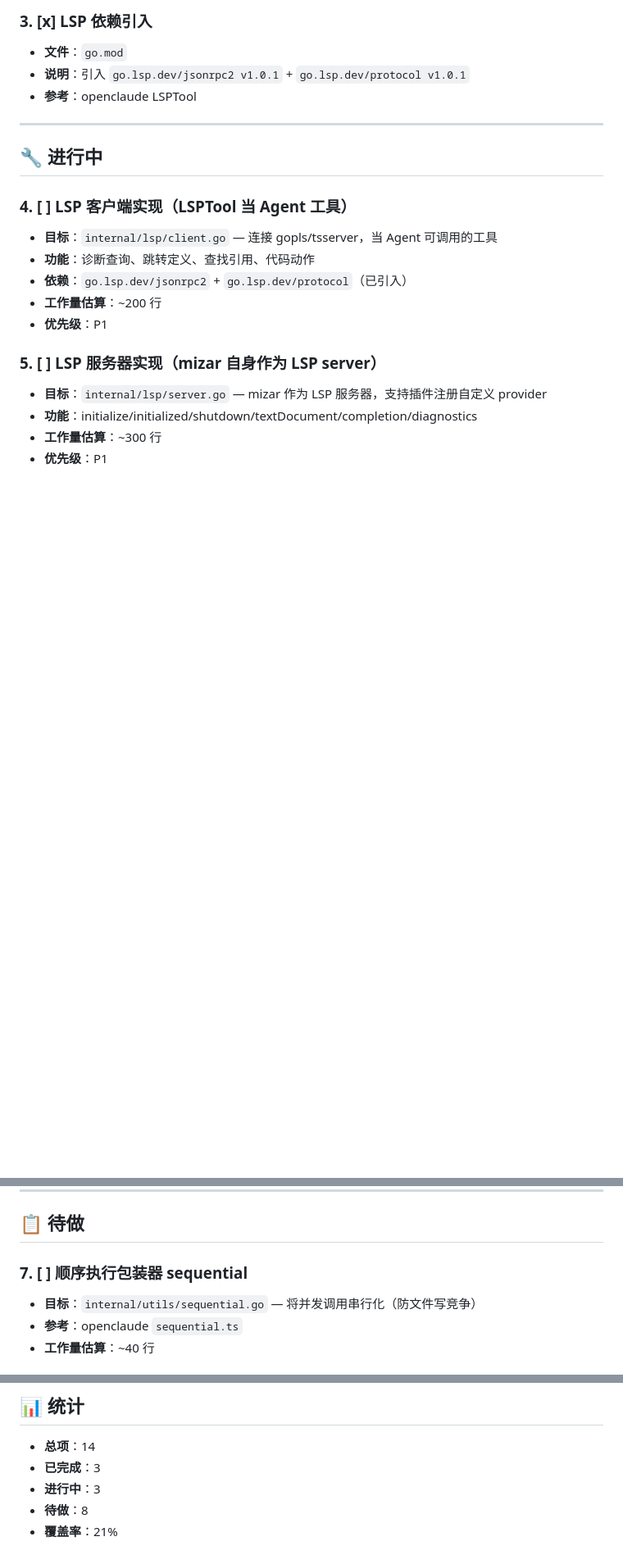
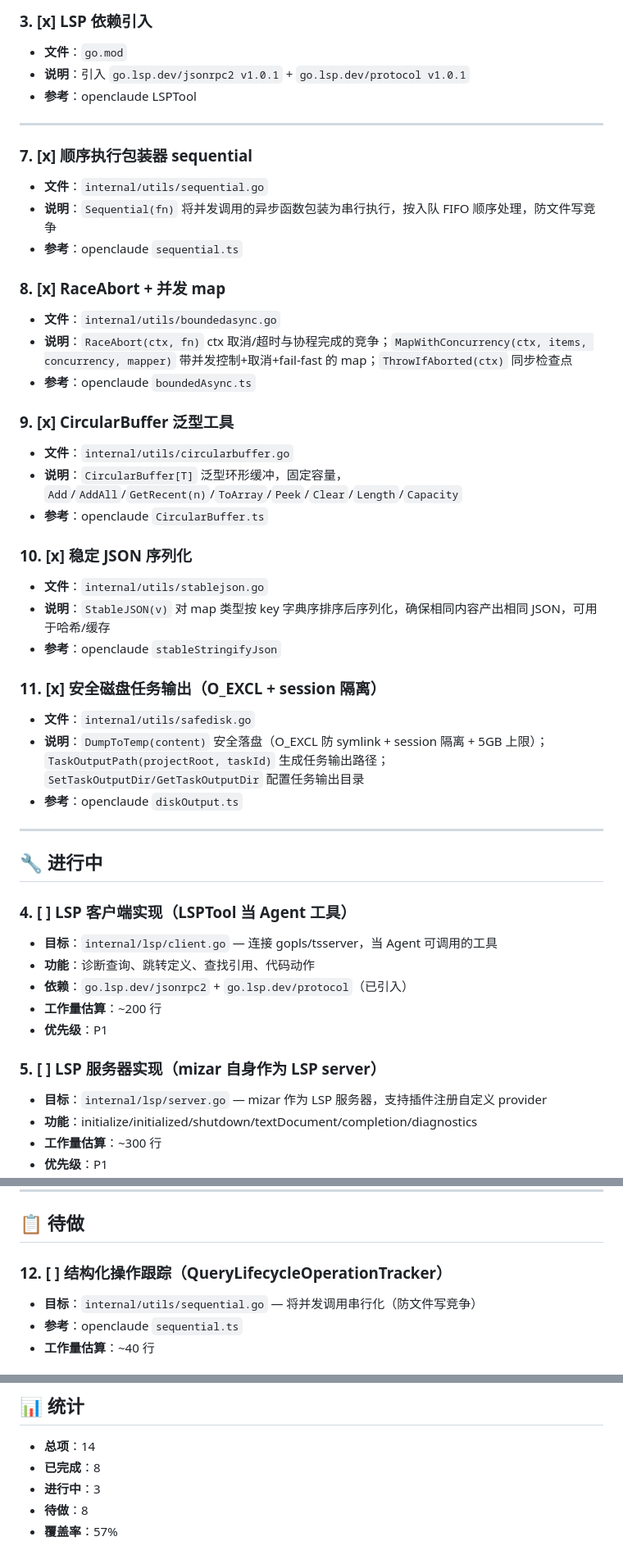
Before and after one commit to icefairy/mizar, a Markdown page: docs/todo.md, 3 parts joined by grey strips. Shown at 82% size. Rendered like a GitHub page; blank space fills up the shorter version.

Commit message:
docs: 更新 todo.md（8/14 已完成）

```diff
--- a/docs/todo.md
+++ b/docs/todo.md
@@ -34,6 +34,38 @@
 
 ---
 
+### 7. [x] 顺序执行包装器 sequential
+
+- **文件**：`internal/utils/sequential.go`
+- **说明**：`Sequential(fn)` 将并发调用的异步函数包装为串行执行，按入队 FIFO 顺序处理，防文件写竞争
+- **参考**：openclaude `sequential.ts`
+
+### 8. [x] RaceAbort + 并发 map
+
+- **文件**：`internal/utils/boundedasync.go`
+- **说明**：`RaceAbort(ctx, fn)` ctx 取消/超时与协程完成的竞争；`MapWithConcurrency(ctx, items, concurrency, mapper)` 带并发控制+取消+fail-fast 的 map；`ThrowIfAborted(ctx)` 同步检查点
+- **参考**：openclaude `boundedAsync.ts`
+
+### 9. [x] CircularBuffer 泛型工具
+
+- **文件**：`internal/utils/circularbuffer.go`
+- **说明**：`CircularBuffer[T]` 泛型环形缓冲，固定容量，`Add`/`AddAll`/`GetRecent(n)`/`ToArray`/`Peek`/`Clear`/`Length`/`Capacity`
+- **参考**：openclaude `CircularBuffer.ts`
+
+### 10. [x] 稳定 JSON 序列化
+
+- **文件**：`internal/utils/stablejson.go`
+- **说明**：`StableJSON(v)` 对 map 类型按 key 字典序排序后序列化，确保相同内容产出相同 JSON，可用于哈希/缓存
+- **参考**：openclaude `stableStringifyJson`
+
+### 11. [x] 安全磁盘任务输出（O_EXCL + session 隔离）
+
+- **文件**：`internal/utils/safedisk.go`
+- **说明**：`DumpToTemp(content)` 安全落盘（O_EXCL 防 symlink + session 隔离 + 5GB 上限）；`TaskOutputPath(projectRoot, taskId)` 生成任务输出路径；`SetTaskOutputDir/GetTaskOutputDir` 配置任务输出目录
+- **参考**：openclaude `diskOutput.ts`
+
+---
+
 ## 🔧 进行中
 
 ### 4. [ ] LSP 客户端实现（LSPTool 当 Agent 工具）
@@ -61,7 +93,7 @@
 
 ## 📋 待做
 
-### 7. [ ] 顺序执行包装器 sequential
+### 12. [ ] 结构化操作跟踪（QueryLifecycleOperationTracker）
 
 - **目标**：`internal/utils/sequential.go` — 将并发调用串行化（防文件写竞争）
 - **参考**：openclaude `sequential.ts`
@@ -115,7 +147,7 @@
 ## 📊 统计
 
 - **总项**：14
-- **已完成**：3
+- **已完成**：8
 - **进行中**：3
 - **待做**：8
-- **覆盖率**：21%
+- **覆盖率**：57%
```
